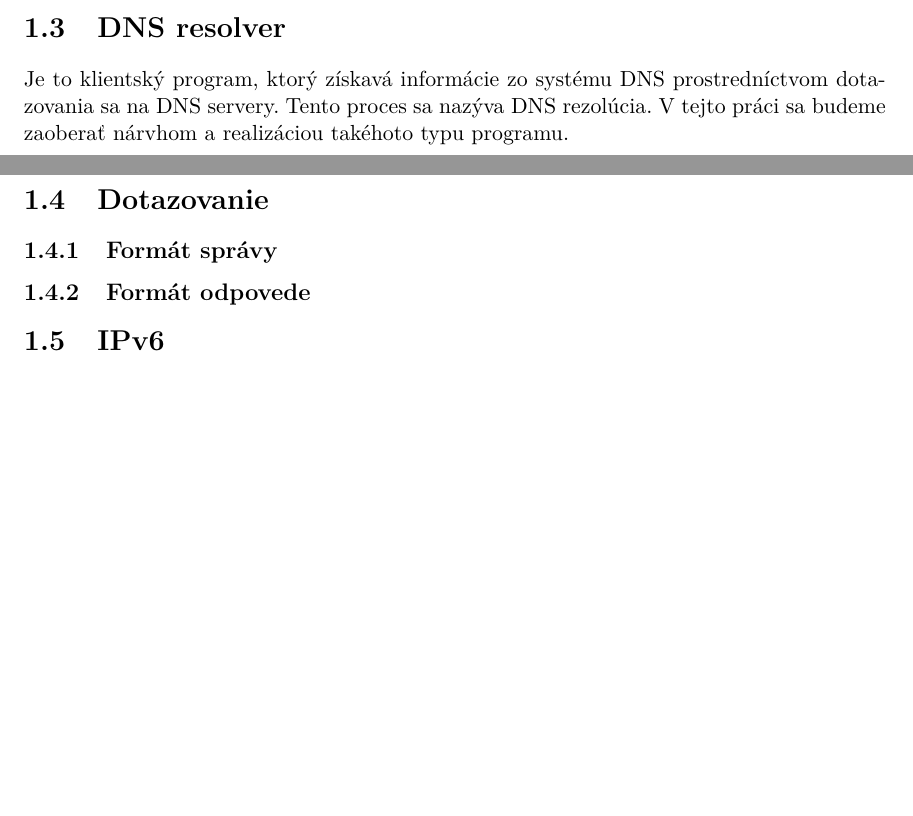
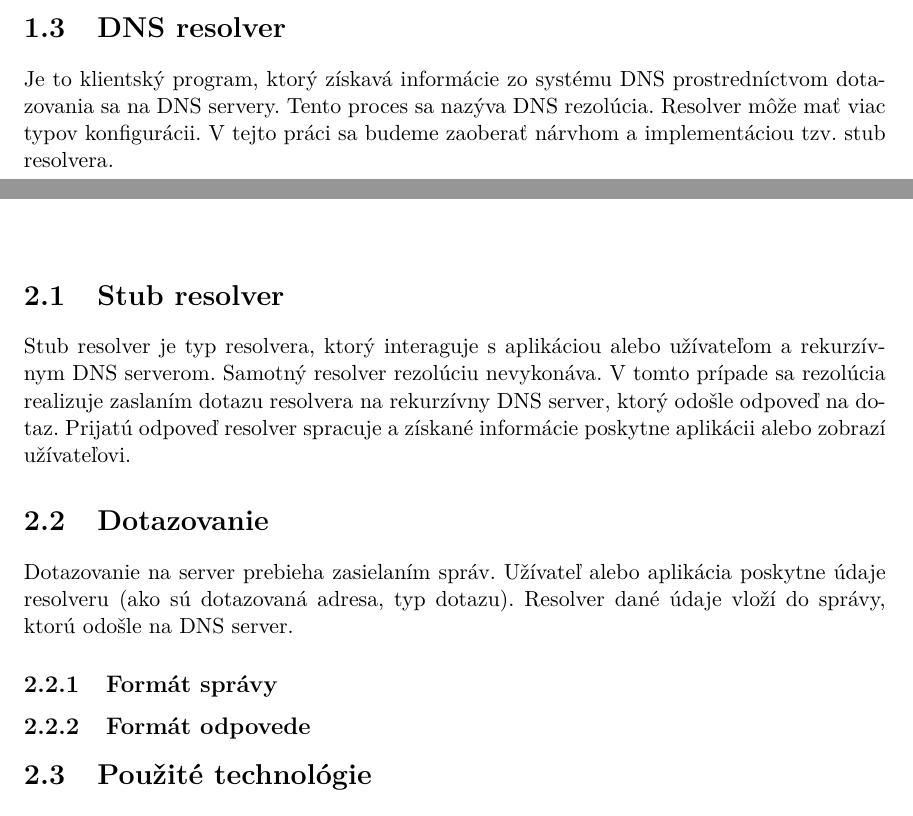
Before and after one commit to andrewp-dot/DNS-resolver, a LaTeX thesis (doc/sablona2022/manual.tex, which reads doc/sablona2022/projekt-01-kapitoly-chapters.tex): two parts of pages 3 and 4 of 8 before the commit and two parts of pages 3 and 4 of 7 after it, joined at a grey line, cut so that both start at the same text, the shorter picture padded with empty space. Compiled offline with pdfLaTeX.

Commit message:
doc and recursion output fix

```diff
--- a/doc/sablona2022/projekt-01-kapitoly-chapters.tex
+++ b/doc/sablona2022/projekt-01-kapitoly-chapters.tex
@@ -35,10 +35,24 @@ Táto databáza je hierarchicky usporiadaná do stromovej štruktúry (pre rých
 \section{DNS resolver}
 \label{DNS resolver}
 Je to klientský program, ktorý získavá informácie zo systému DNS prostredníctvom dotazovania sa na DNS servery. Tento proces sa nazýva DNS rezolúcia.
-V tejto práci sa budeme zaoberať nárvhom a realizáciou takéhoto typu programu.
+Resolver môže mať viac typov konfigurácii.
+V tejto práci sa budeme zaoberať nárvhom a implementáciou tzv. stub resolvera.
+
+
+\addNewChapter{Návrh programu}
+
+\section{Stub resolver}
+\label{Stub resolver}
+Stub resolver je typ resolvera, ktorý interaguje s aplikáciou alebo užívateľom a rekurzívnym DNS serverom. Samotný resolver rezolúciu nevykonáva.
+V tomto prípade sa rezolúcia realizuje zaslaním dotazu resolvera na rekurzívny DNS server, ktorý odošle odpoveď na dotaz.
+Prijatú odpoveď resolver spracuje a získané informácie poskytne aplikácii alebo zobrazí užívateľovi.
+
 
 \section{Dotazovanie}
 \label{Dotazovanie}
+
+Dotazovanie na server prebieha zasielaním správ. Užívateľ alebo aplikácia poskytne údaje resolveru (ako sú dotazovaná adresa, typ dotazu).
+Resolver dané údaje vloží do správy, ktorú odošle na DNS server.
 
 \subsection{Formát správy}
 \label{Formát správy}
@@ -49,4 +63,5 @@ V tejto práci sa budeme zaoberať nárvhom a realizáciou takéhoto typu progra
 
 \subsection{Formát odpovede}
 
-\section{IPv6}
+
+\section{Použité technológie}
```
Also changed, not shown: doc/sablona2022/manual.pdf, doc/sablona2022/projekt-01-kapitoly-chapters.tex (4 more changed lines), 7 other files.
